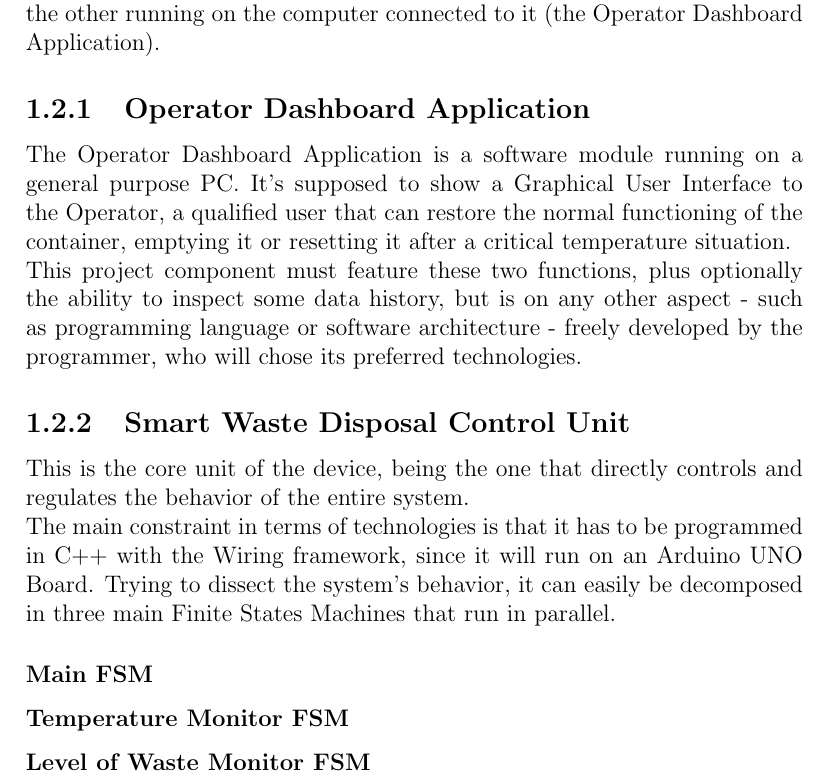
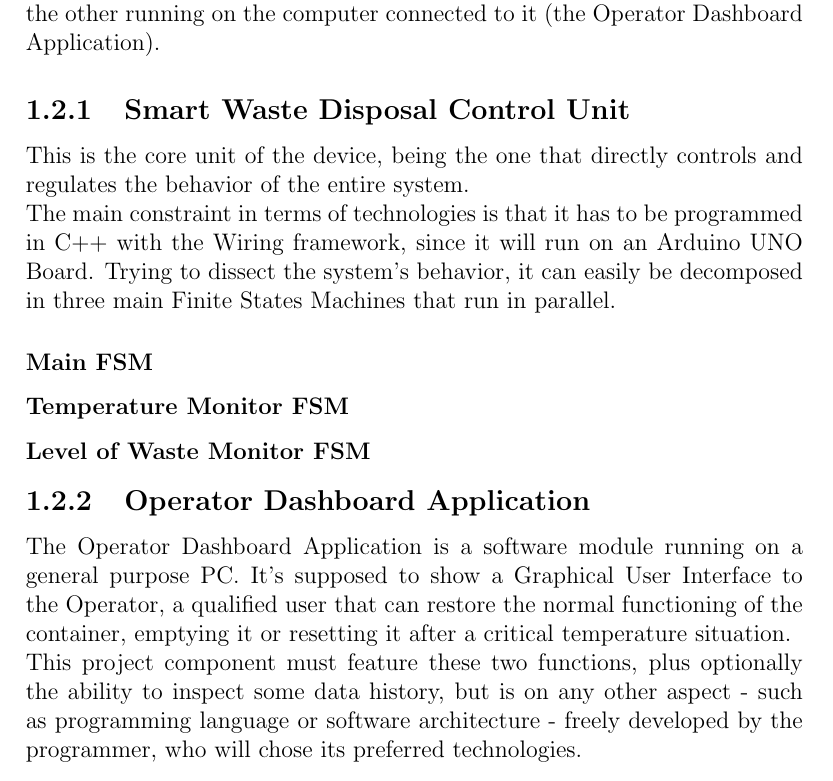
Before and after one commit to KimboCoffee/esiot-assignment02, a LaTeX document (report/tex-files/report.tex): part of page 7 of 8, cut so that both start at the same text. Compiled offline with pdfLaTeX.

Commit message:
Moved dashboard app analysis to mantain consistant report structure

```diff
--- a/report/tex-files/report.tex
+++ b/report/tex-files/report.tex
@@ -71,10 +71,6 @@
 	\section{Software}
 	Software domain analysis can be divided in two main modules, one running on the Arduino UNO Board (the Smart Waste Disposal Control Unit) and the other running on the computer connected to it (the Operator Dashboard Application).
 
-	\subsection{Operator Dashboard Application}
-	The Operator Dashboard Application is a software module running on a general purpose PC. It's supposed to show a Graphical User Interface to the Operator, a qualified user that can restore the normal functioning of the container, emptying it or resetting it after a critical temperature situation.\newline
-	This project component must feature these two functions, plus optionally the ability to inspect some data history, but is on any other aspect - such as programming language or software architecture - freely developed by the programmer, who will chose its preferred technologies.
-
 	\subsection{Smart Waste Disposal Control Unit}
 	This is the core unit of the device, being the one that directly controls and regulates the behavior of the entire system.\newline
 	The main constraint in terms of technologies is that it has to be programmed in C++ with the Wiring framework, since it will run on an Arduino UNO Board. Trying to dissect the system's behavior, it can easily be decomposed in three main Finite States Machines that run in parallel.
@@ -84,6 +80,10 @@
 	\subsubsection{Temperature Monitor FSM}
 
 	\subsubsection{Level of Waste Monitor FSM}
+
+	\subsection{Operator Dashboard Application}
+	The Operator Dashboard Application is a software module running on a general purpose PC. It's supposed to show a Graphical User Interface to the Operator, a qualified user that can restore the normal functioning of the container, emptying it or resetting it after a critical temperature situation.\newline
+	This project component must feature these two functions, plus optionally the ability to inspect some data history, but is on any other aspect - such as programming language or software architecture - freely developed by the programmer, who will chose its preferred technologies.
 
 	\chapter{Development}
 
```
